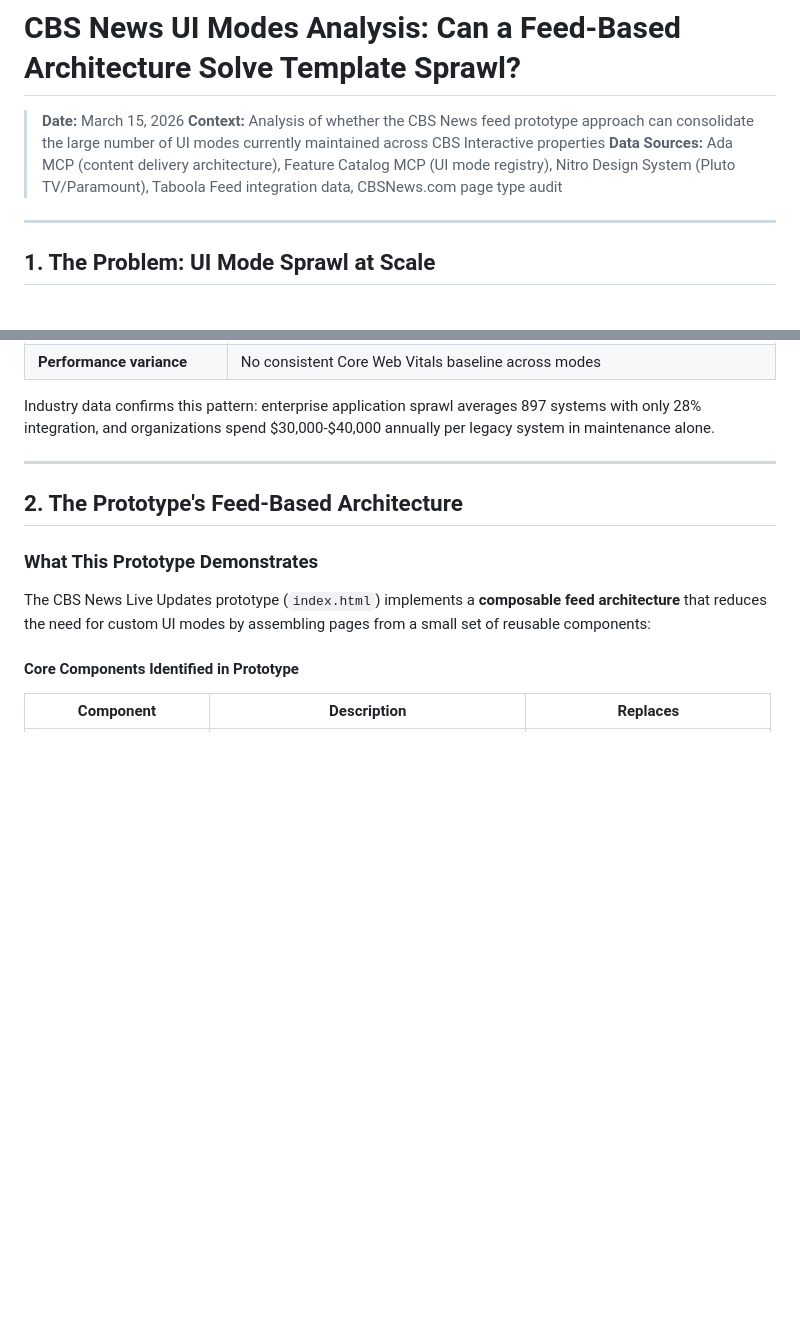
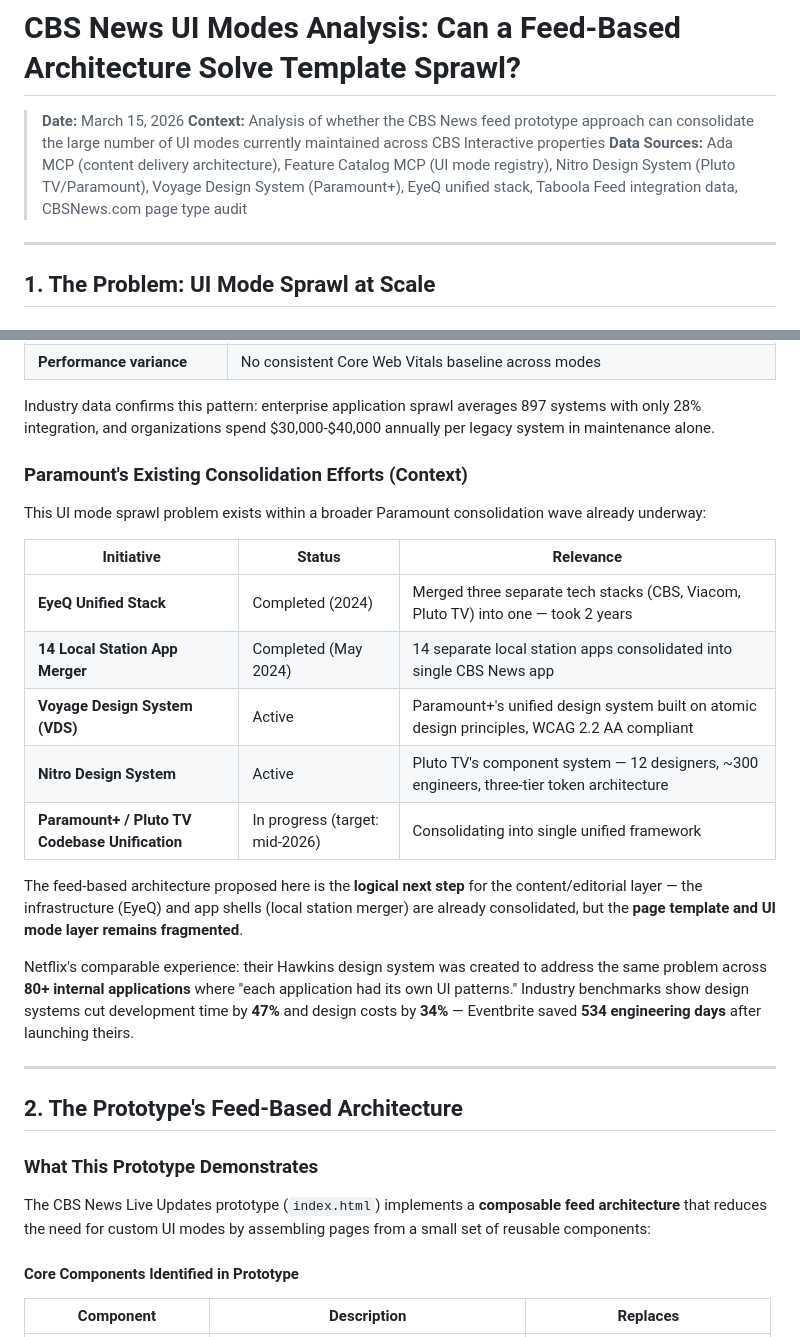
Before and after one commit to danielleh-bot/cbs-feed-prototype, a Markdown page: UI-MODES-ANALYSIS.md, 2 parts joined by grey strips. GitHub-like rendering; blank space fills up the shorter version.

```diff
--- a/UI-MODES-ANALYSIS.md
+++ b/UI-MODES-ANALYSIS.md
@@ -2,7 +2,7 @@
 
 > **Date:** March 15, 2026
 > **Context:** Analysis of whether the CBS News feed prototype approach can consolidate the large number of UI modes currently maintained across CBS Interactive properties
-> **Data Sources:** Ada MCP (content delivery architecture), Feature Catalog MCP (UI mode registry), Nitro Design System (Pluto TV/Paramount), Taboola Feed integration data, CBSNews.com page type audit
+> **Data Sources:** Ada MCP (content delivery architecture), Feature Catalog MCP (UI mode registry), Nitro Design System (Pluto TV/Paramount), Voyage Design System (Paramount+), EyeQ unified stack, Taboola Feed integration data, CBSNews.com page type audit
 
 ---
 
@@ -84,6 +84,22 @@ The 70/30 custom-to-standard ratio creates compounding problems:
 | **Performance variance** | No consistent Core Web Vitals baseline across modes |
 
 Industry data confirms this pattern: enterprise application sprawl averages 897 systems with only 28% integration, and organizations spend $30,000-$40,000 annually per legacy system in maintenance alone.
+
+### Paramount's Existing Consolidation Efforts (Context)
+
+This UI mode sprawl problem exists within a broader Paramount consolidation wave already underway:
+
+| Initiative | Status | Relevance |
+|-----------|--------|-----------|
+| **EyeQ Unified Stack** | Completed (2024) | Merged three separate tech stacks (CBS, Viacom, Pluto TV) into one — took 2 years |
+| **14 Local Station App Merger** | Completed (May 2024) | 14 separate local station apps consolidated into single CBS News app |
+| **Voyage Design System (VDS)** | Active | Paramount+'s unified design system built on atomic design principles, WCAG 2.2 AA compliant |
+| **Nitro Design System** | Active | Pluto TV's component system — 12 designers, ~300 engineers, three-tier token architecture |
+| **Paramount+ / Pluto TV Codebase Unification** | In progress (target: mid-2026) | Consolidating into single unified framework |
+
+The feed-based architecture proposed here is the **logical next step** for the content/editorial layer — the infrastructure (EyeQ) and app shells (local station merger) are already consolidated, but the **page template and UI mode layer remains fragmented**.
+
+Netflix's comparable experience: their Hawkins design system was created to address the same problem across **80+ internal applications** where "each application had its own UI patterns." Industry benchmarks show design systems cut development time by **47%** and design costs by **34%** — Eventbrite saved **534 engineering days** after launching theirs.
 
 ---
 
```
Also changed, not shown: other parts of UI-MODES-ANALYSIS.md (+22 -6 lines).
